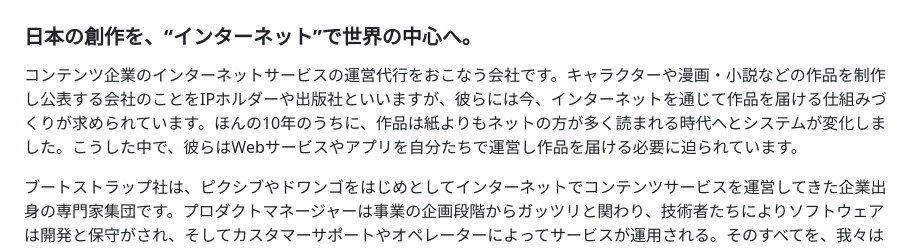
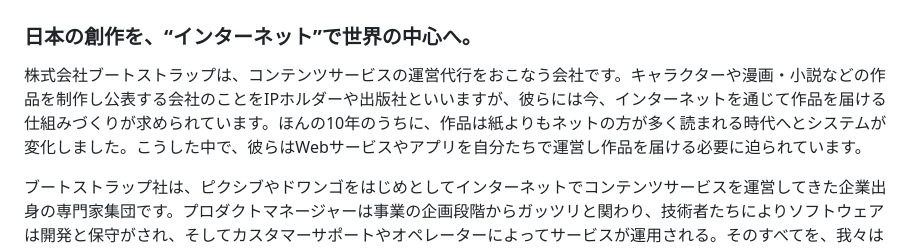
Before and after one commit to bootstrap-inc-jp/corporate-website, a Markdown page: hiring.md, the part around the change. Drawn GitHub-style.

Commit message:
冒頭がわかりにくい

```diff
--- a/hiring.md
+++ b/hiring.md
@@ -2,7 +2,7 @@
 
 ### 日本の創作を、“インターネット”で世界の中心へ。
 
-コンテンツ企業のインターネットサービスの運営代行をおこなう会社です。キャラクターや漫画・小説などの作品を制作し公表する会社のことをIPホルダーや出版社といいますが、彼らには今、インターネットを通じて作品を届ける仕組みづくりが求められています。ほんの10年のうちに、作品は紙よりもネットの方が多く読まれる時代へとシステムが変化しました。こうした中で、彼らはWebサービスやアプリを自分たちで運営し作品を届ける必要に迫られています。
+株式会社ブートストラップは、コンテンツサービスの運営代行をおこなう会社です。キャラクターや漫画・小説などの作品を制作し公表する会社のことをIPホルダーや出版社といいますが、彼らには今、インターネットを通じて作品を届ける仕組みづくりが求められています。ほんの10年のうちに、作品は紙よりもネットの方が多く読まれる時代へとシステムが変化しました。こうした中で、彼らはWebサービスやアプリを自分たちで運営し作品を届ける必要に迫られています。
 
 ブートストラップ社は、ピクシブやドワンゴをはじめとしてインターネットでコンテンツサービスを運営してきた企業出身の専門家集団です。プロダクトマネージャーは事業の企画段階からガッツリと関わり、技術者たちによりソフトウェアは開発と保守がされ、そしてカスタマーサポートやオペレーターによってサービスが運用される。そのすべてを、我々はワンストップでお手伝いします。
 
```
